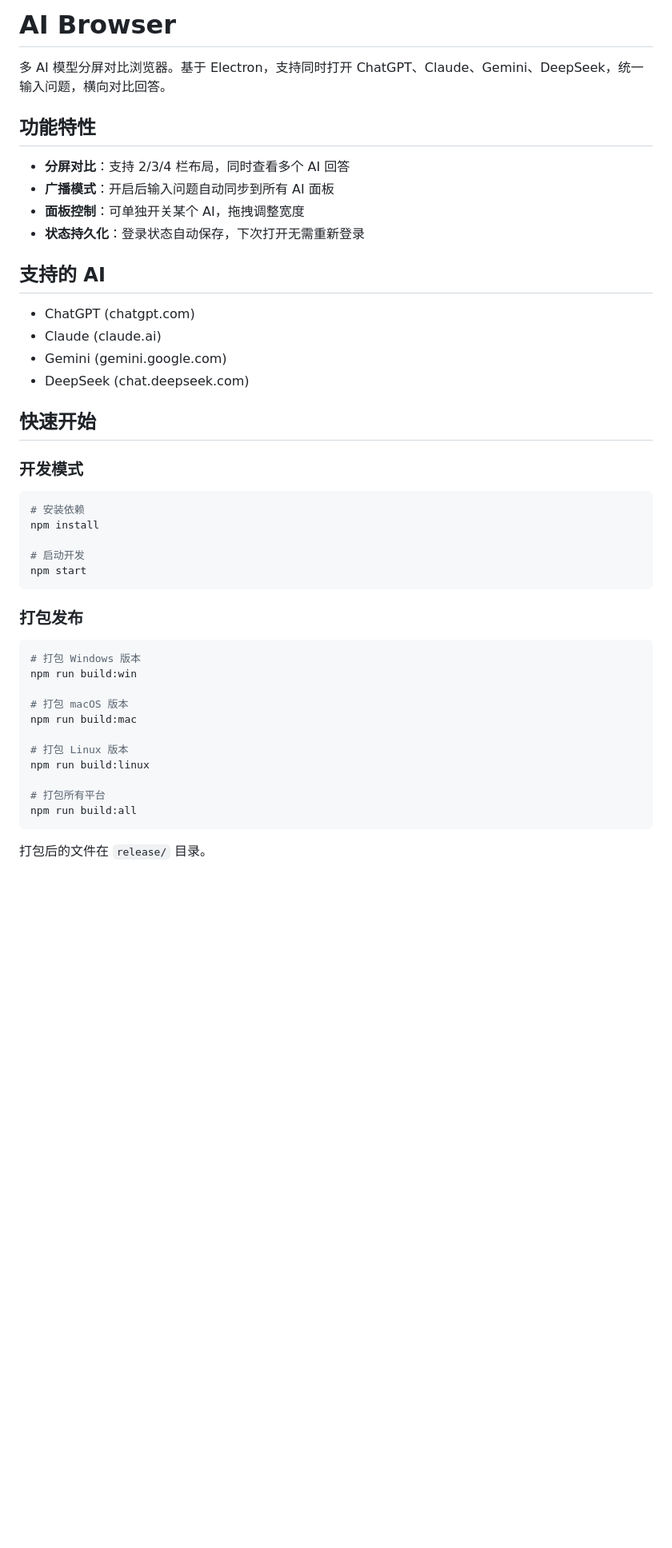
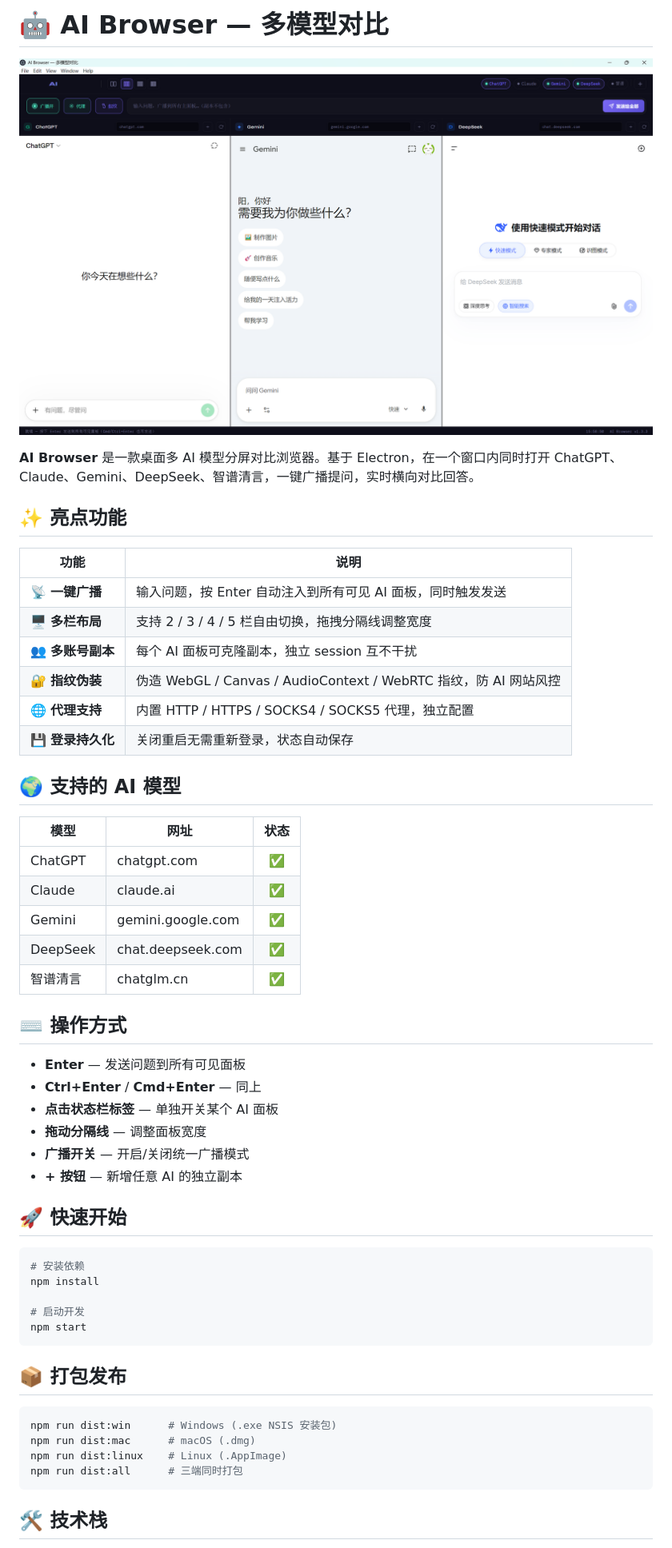
Before and after one commit to hss-ai/ai-browser, a Markdown page: README.md, the part around the change printed below. Shown: that part at 80% size. Rendered like a GitHub page; pictures changed too: screenshot.png (added); blank space fills up the shorter version.

````diff
--- a/README.md
+++ b/README.md
@@ -1,24 +1,42 @@
-# AI Browser
+# 🤖 AI Browser — 多模型对比
 
-多 AI 模型分屏对比浏览器。基于 Electron，支持同时打开 ChatGPT、Claude、Gemini、DeepSeek，统一输入问题，横向对比回答。
+<p align="center">
+  <img src="screenshot.png" alt="AI Browser 界面截图" width="100%">
+</p>
 
-## 功能特性
+**AI Browser** 是一款桌面多 AI 模型分屏对比浏览器。基于 Electron，在一个窗口内同时打开 ChatGPT、Claude、Gemini、DeepSeek、智谱清言，一键广播提问，实时横向对比回答。
 
-- **分屏对比**：支持 2/3/4 栏布局，同时查看多个 AI 回答
-- **广播模式**：开启后输入问题自动同步到所有 AI 面板
-- **面板控制**：可单独开关某个 AI，拖拽调整宽度
-- **状态持久化**：登录状态自动保存，下次打开无需重新登录
+## ✨ 亮点功能
 
-## 支持的 AI
+| 功能 | 说明 |
+|------|------|
+| 📡 **一键广播** | 输入问题，按 Enter 自动注入到所有可见 AI 面板，同时触发发送 |
+| 🖥️ **多栏布局** | 支持 2 / 3 / 4 / 5 栏自由切换，拖拽分隔线调整宽度 |
+| 👥 **多账号副本** | 每个 AI 面板可克隆副本，独立 session 互不干扰 |
+| 🔐 **指纹伪装** | 伪造 WebGL / Canvas / AudioContext / WebRTC 指纹，防 AI 网站风控 |
+| 🌐 **代理支持** | 内置 HTTP / HTTPS / SOCKS4 / SOCKS5 代理，独立配置 |
+| 💾 **登录持久化** | 关闭重启无需重新登录，状态自动保存 |
 
-- ChatGPT (chatgpt.com)
-- Claude (claude.ai)
-- Gemini (gemini.google.com)
-- DeepSeek (chat.deepseek.com)
+## 🌍 支持的 AI 模型
 
-## 快速开始
+| 模型 | 网址 | 状态 |
+|------|------|:--:|
+| ChatGPT | chatgpt.com | ✅ |
+| Claude | claude.ai | ✅ |
+| Gemini | gemini.google.com | ✅ |
+| DeepSeek | chat.deepseek.com | ✅ |
+| 智谱清言 | chatglm.cn | ✅ |
 
-### 开发模式
+## ⌨️ 操作方式
+
+- **Enter** — 发送问题到所有可见面板
+- **Ctrl+Enter** / **Cmd+Enter** — 同上
+- **点击状态栏标签** — 单独开关某个 AI 面板
+- **拖动分隔线** — 调整面板宽度
+- **广播开关** — 开启/关闭统一广播模式
+- **+ 按钮** — 新增任意 AI 的独立副本
+
+## 🚀 快速开始
 
 ```bash
 # 安装依赖
@@ -28,21 +46,14 @@ npm install
 npm start
 ```
 
-### 打包发布
+## 📦 打包发布
 
 ```bash
-# 打包 Windows 版本
-npm run build:win
-
-# 打包 macOS 版本
-npm run build:mac
-
-# 打包 Linux 版本
-npm run build:linux
-
-# 打包所有平台
-npm run build:all
+npm run dist:win      # Windows (.exe NSIS 安装包)
+npm run dist:mac      # macOS (.dmg)
+npm run dist:linux    # Linux (.AppImage)
+npm run dist:all      # 三端同时打包
 ```
 
-打包后的文件在 `release/` 目录。
+## 🛠 技术栈
 
````
Also changed, not shown: other parts of README.md (+28 -19 lines), 1 other file.
